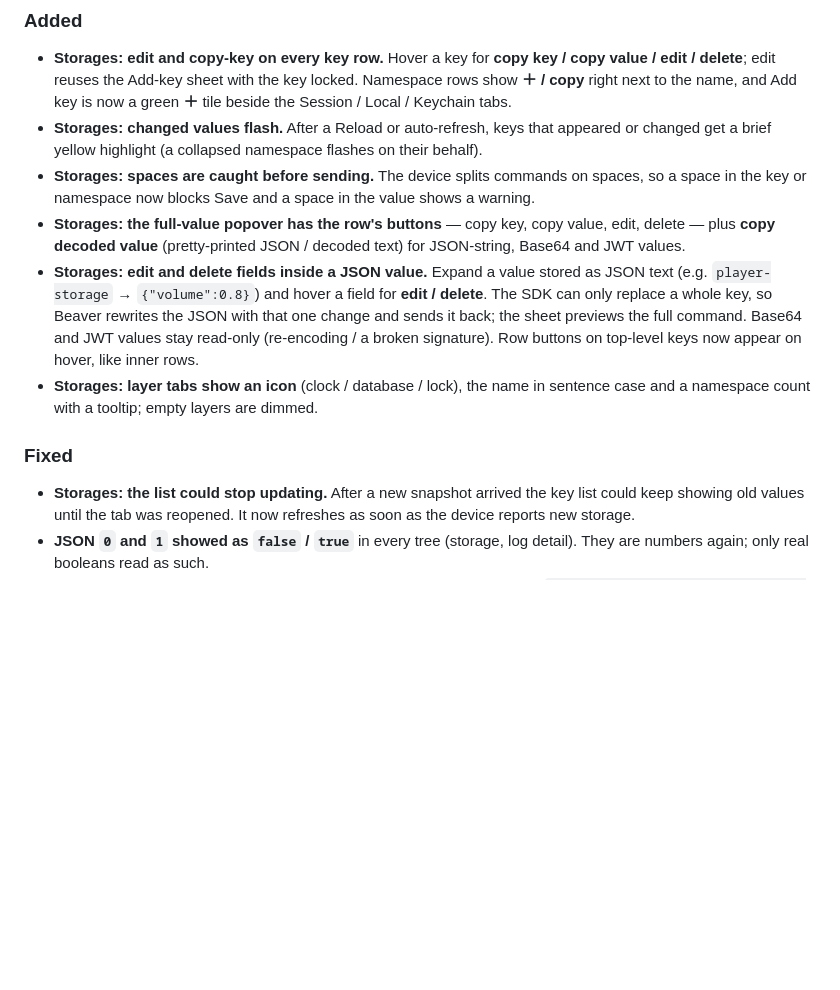
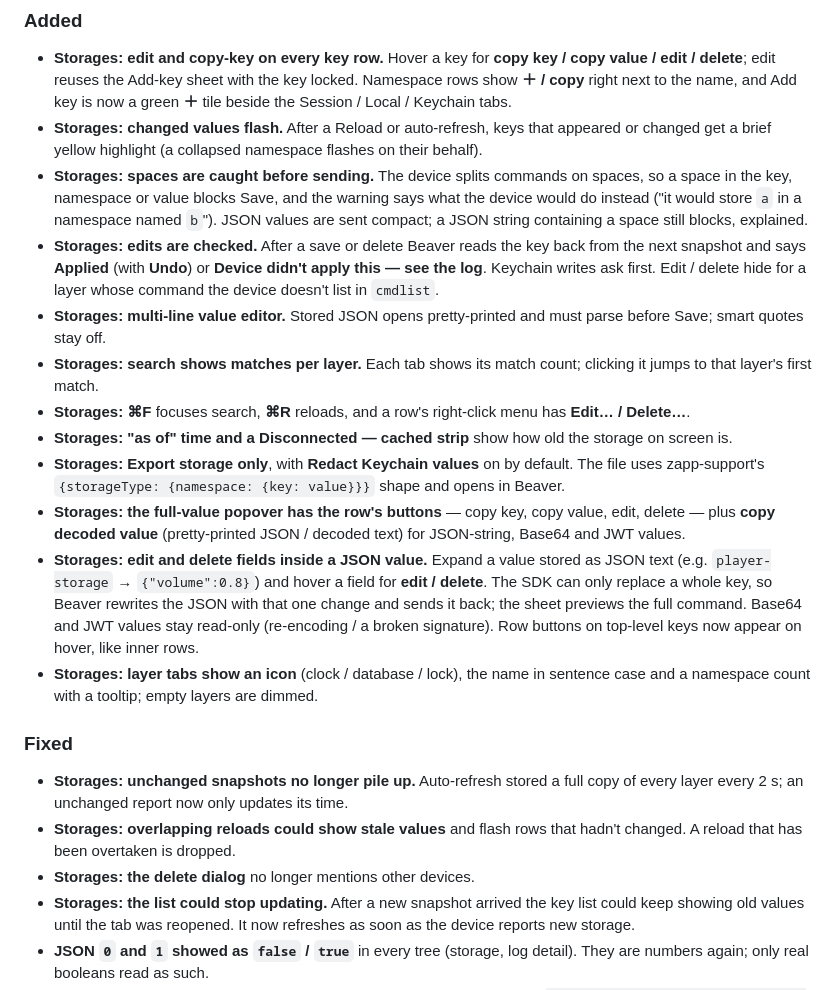
Before and after one commit to applicaster/Beaver, a Markdown page: CHANGELOG.md, the part around the change. Drawn GitHub-style; blank space fills up the shorter version.

Commit message:
docs(changelog): Storages audit fixes
Co-Authored-By: Claude Opus 5.5 <noreply@anthropic.com>

```diff
--- a/CHANGELOG.md
+++ b/CHANGELOG.md
@@ -24,8 +24,26 @@ When releasing:
   keys that appeared or changed get a brief yellow highlight (a
   collapsed namespace flashes on their behalf).
 - **Storages: spaces are caught before sending.** The device splits
-  commands on spaces, so a space in the key or namespace now blocks
-  Save and a space in the value shows a warning.
+  commands on spaces, so a space in the key, namespace or value blocks
+  Save, and the warning says what the device would do instead ("it
+  would store `a` in a namespace named `b`"). JSON values are sent
+  compact; a JSON string containing a space still blocks, explained.
+- **Storages: edits are checked.** After a save or delete Beaver reads
+  the key back from the next snapshot and says **Applied** (with
+  **Undo**) or **Device didn't apply this — see the log**. Keychain
+  writes ask first. Edit / delete hide for a layer whose command the
+  device doesn't list in `cmdlist`.
+- **Storages: multi-line value editor.** Stored JSON opens
+  pretty-printed and must parse before Save; smart quotes stay off.
+- **Storages: search shows matches per layer.** Each tab shows its
+  match count; clicking it jumps to that layer's first match.
+- **Storages: ⌘F** focuses search, **⌘R** reloads, and a row's
+  right-click menu has **Edit… / Delete…**.
+- **Storages: "as of" time and a Disconnected — cached strip** show
+  how old the storage on screen is.
+- **Storages: Export storage only**, with **Redact Keychain values**
+  on by default. The file uses zapp-support's
+  `{storageType: {namespace: {key: value}}}` shape and opens in Beaver.
 - **Storages: the full-value popover has the row's buttons** — copy key,
   copy value, edit, delete — plus **copy decoded value** (pretty-printed
   JSON / decoded text) for JSON-string, Base64 and JWT values.
@@ -42,6 +60,12 @@ When releasing:
   layers are dimmed.
 
 ### Fixed
+- **Storages: unchanged snapshots no longer pile up.** Auto-refresh
+  stored a full copy of every layer every 2 s; an unchanged report now
+  only updates its time.
+- **Storages: overlapping reloads could show stale values** and flash
+  rows that hadn't changed. A reload that has been overtaken is dropped.
+- **Storages: the delete dialog** no longer mentions other devices.
 - **Storages: the list could stop updating.** After a new snapshot
   arrived the key list could keep showing old values until the tab was
   reopened. It now refreshes as soon as the device reports new storage.
```
